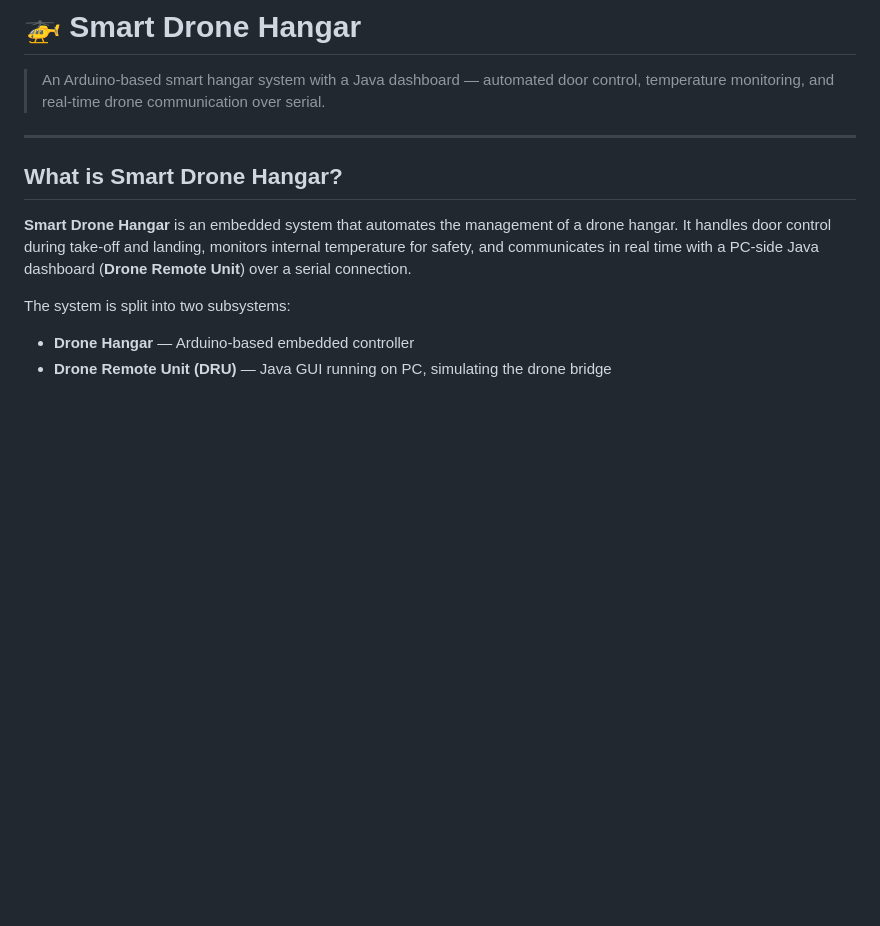
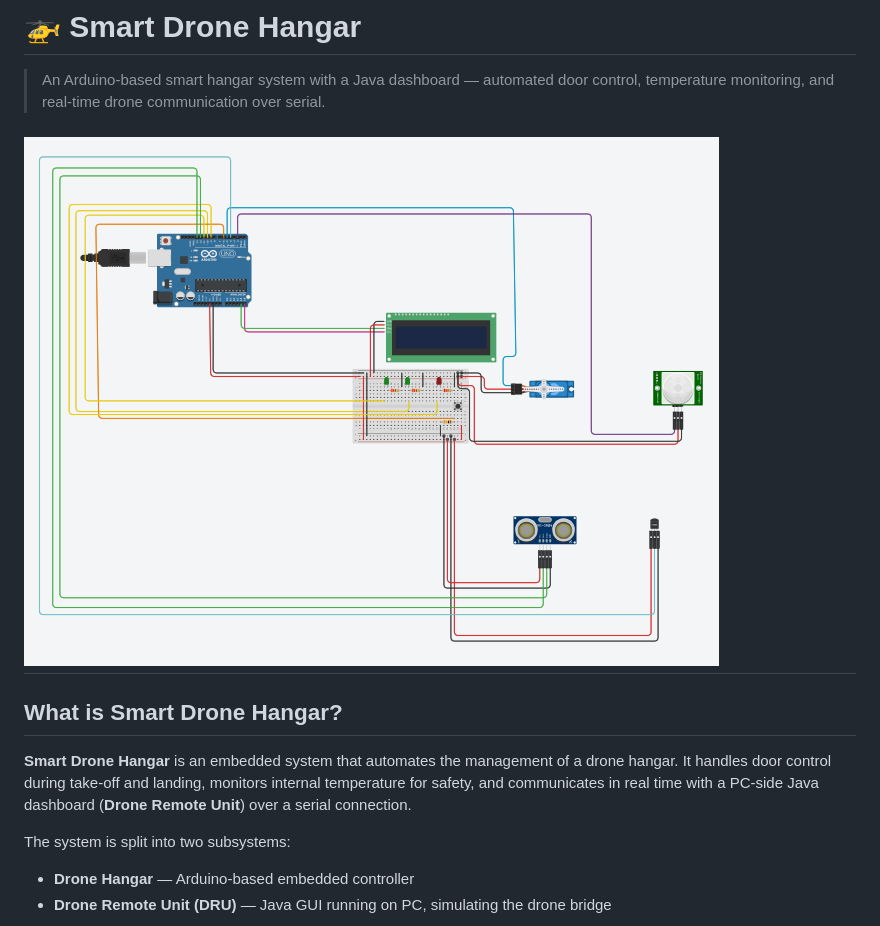
Before and after one commit to NotArtyh/iot-assignment-02, a Markdown page: README.md, the part around the change. Drawn GitHub-style; blank space fills up the shorter version.

Commit message:
Add diagram in readme

```diff
--- a/README.md
+++ b/README.md
@@ -2,6 +2,7 @@
 
 > An Arduino-based smart hangar system with a Java dashboard — automated door control, temperature monitoring, and real-time drone communication over serial.
 
+![circuit-diagram](./doc/svg/assignment-2-ThinkerCad.png)
 ---
 
 ## What is Smart Drone Hangar?
```
